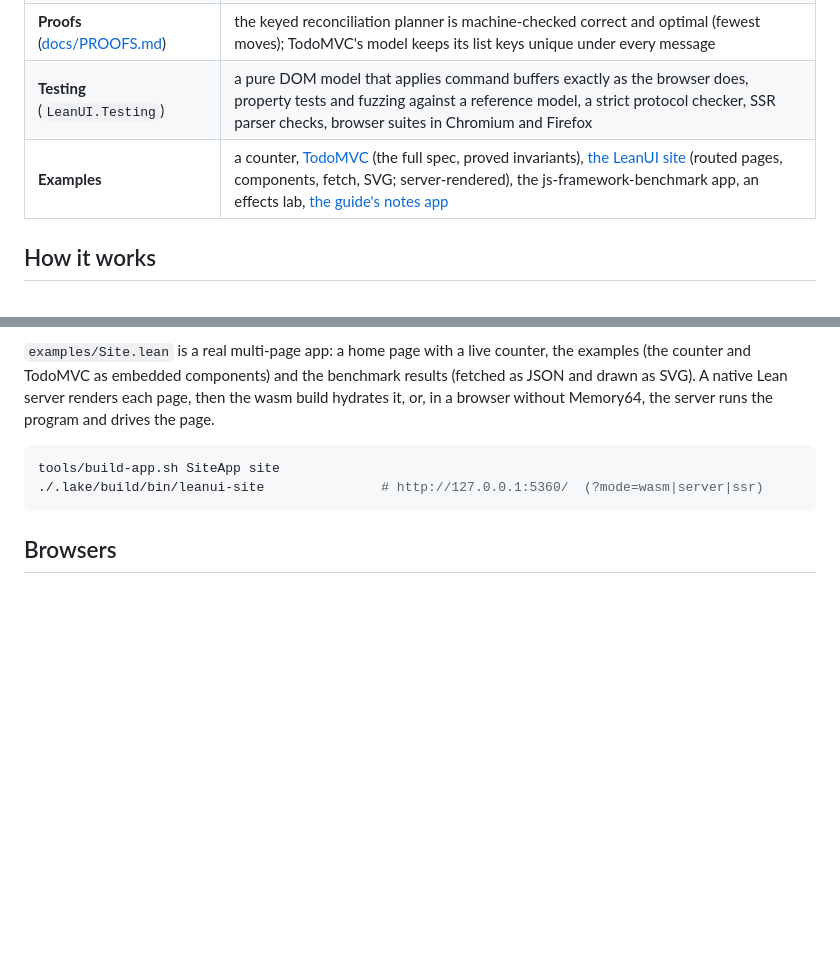
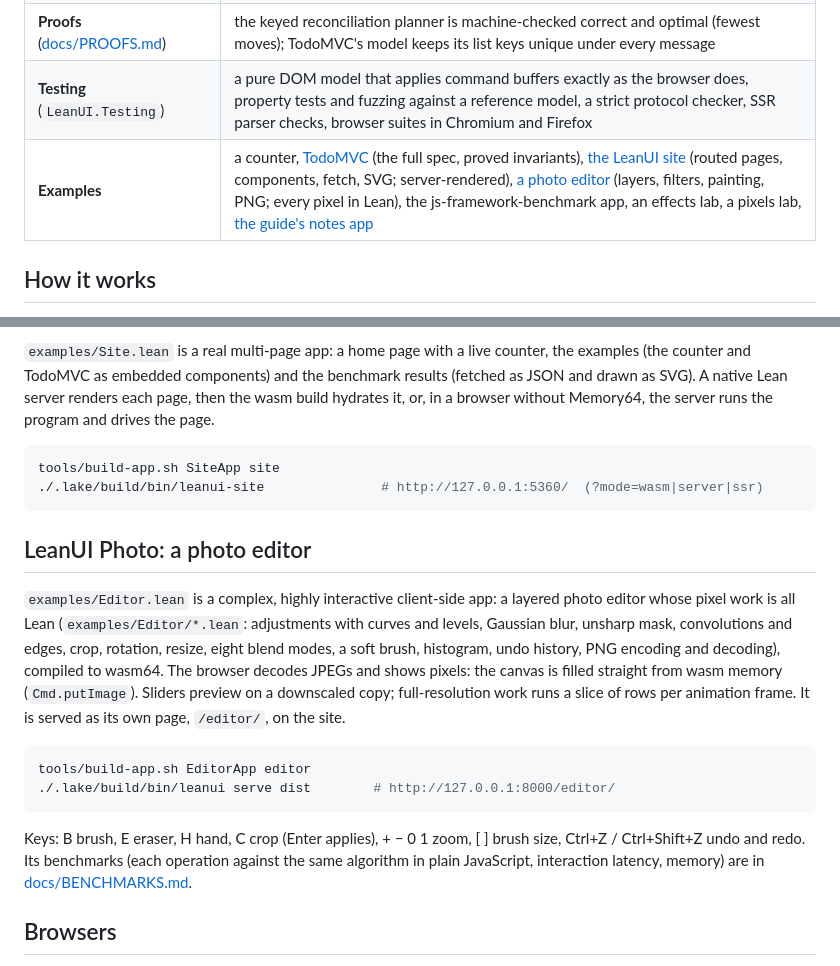
Before and after one commit to FawadHa1der/leanui, a Markdown page: README.md, 2 parts joined by grey strips. GitHub-like rendering; blank space fills up the shorter version.

Commit message:
README: the photo editor
Co-Authored-By: Claude Opus 5.5 <noreply@anthropic.com>
Claude-Session: https://claude.ai/code/session_016R1ctPHanJvc74mwoJrYgd

````diff
--- a/README.md
+++ b/README.md
@@ -38,7 +38,7 @@ def program : Program Int Msg where
 | **Server** (`LeanUI.Server`) | a native `Std.Http` server: static files, server-side rendering with hydration, server-driven sessions, the `leanui` command (`serve`, `build`, `new`) |
 | **Proofs** ([docs/PROOFS.md](docs/PROOFS.md)) | the keyed reconciliation planner is machine-checked correct and optimal (fewest moves); TodoMVC's model keeps its list keys unique under every message |
 | **Testing** (`LeanUI.Testing`) | a pure DOM model that applies command buffers exactly as the browser does, property tests and fuzzing against a reference model, a strict protocol checker, SSR parser checks, browser suites in Chromium and Firefox |
-| **Examples** | a counter, [TodoMVC](examples/TodoMVC.lean) (the full spec, proved invariants), [the LeanUI site](examples/Site.lean) (routed pages, components, fetch, SVG; server-rendered), the js-framework-benchmark app, an effects lab, [the guide's notes app](docs/GUIDE.md) |
+| **Examples** | a counter, [TodoMVC](examples/TodoMVC.lean) (the full spec, proved invariants), [the LeanUI site](examples/Site.lean) (routed pages, components, fetch, SVG; server-rendered), [a photo editor](examples/Editor.lean) (layers, filters, painting, PNG; every pixel in Lean), the js-framework-benchmark app, an effects lab, a pixels lab, [the guide's notes app](docs/GUIDE.md) |
 
 ## How it works
 
@@ -176,6 +176,26 @@ tools/build-app.sh SiteApp site
 ./.lake/build/bin/leanui-site               # http://127.0.0.1:5360/  (?mode=wasm|server|ssr)
 ```
 
+## LeanUI Photo: a photo editor
+
+`examples/Editor.lean` is a complex, highly interactive client-side app: a layered photo editor
+whose pixel work is all Lean (`examples/Editor/*.lean`: adjustments with curves and levels,
+Gaussian blur, unsharp mask, convolutions and edges, crop, rotation, resize, eight blend modes,
+a soft brush, histogram, undo history, PNG encoding and decoding), compiled to wasm64. The
+browser decodes JPEGs and shows pixels: the canvas is filled straight from wasm memory
+(`Cmd.putImage`). Sliders preview on a downscaled copy; full-resolution work runs a slice of
+rows per animation frame. It is served as its own page, `/editor/`, on the site.
+
+```bash
+tools/build-app.sh EditorApp editor
+./.lake/build/bin/leanui serve dist        # http://127.0.0.1:8000/editor/
+```
+
+Keys: B brush, E eraser, H hand, C crop (Enter applies), + − 0 1 zoom, [ ] brush size,
+Ctrl+Z / Ctrl+Shift+Z undo and redo. Its benchmarks (each operation against the same algorithm in
+plain JavaScript, interaction latency, memory) are in
+[docs/BENCHMARKS.md](docs/BENCHMARKS.md#the-photo-editor).
+
 ## Browsers
 
 LeanUI's wasm needs WebAssembly **Memory64** and exception handling: Chrome and Edge 133+, Firefox
````
